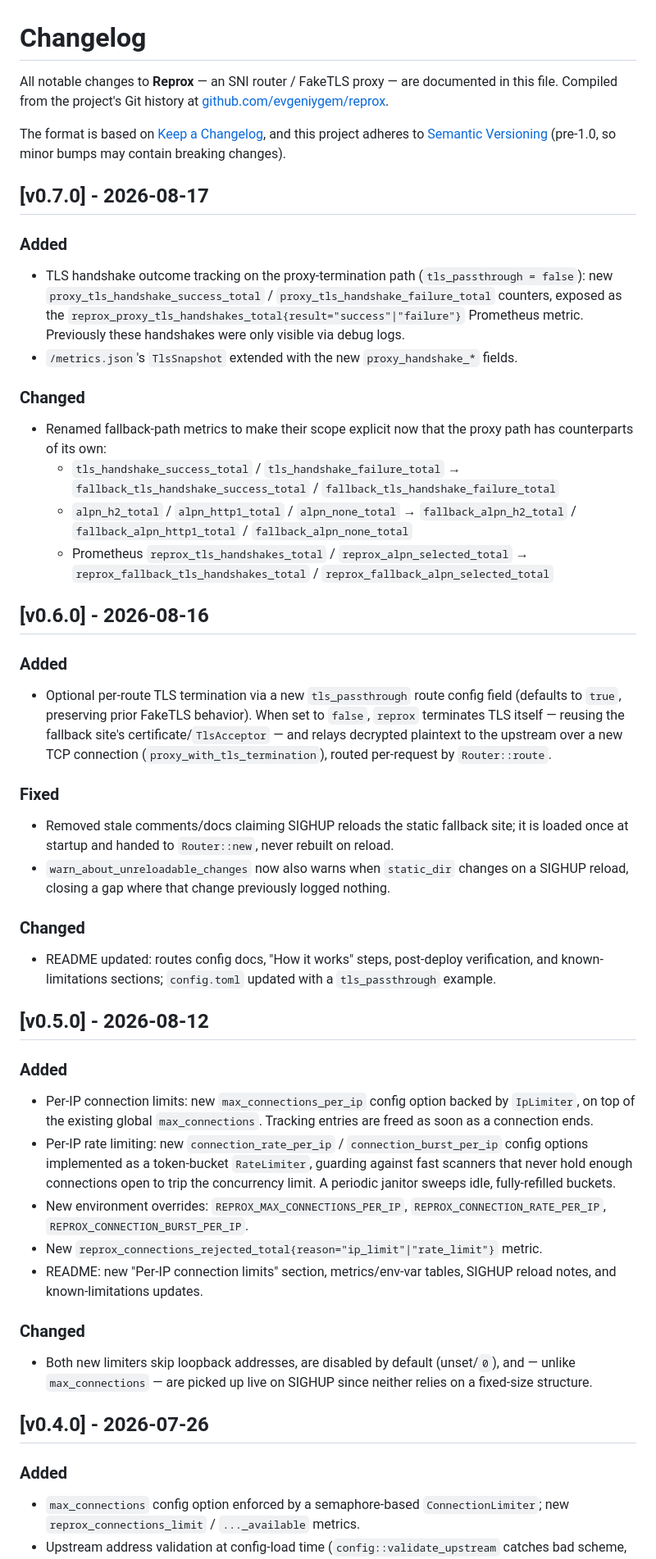
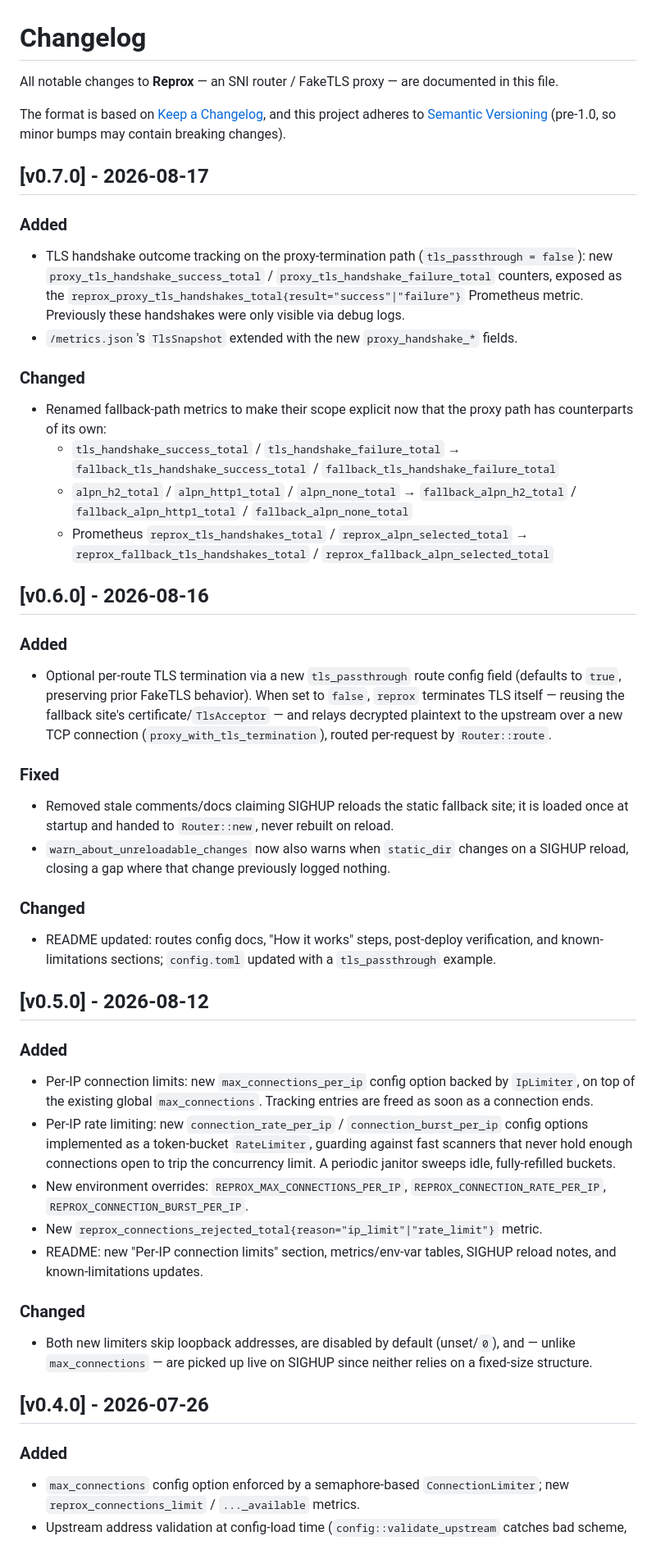
Before and after one commit to evgeniygem/reprox, a Markdown page: CHANGELOG.md, the part around one of its changes. Shown at 82% size. GitHub-like rendering.

```diff
--- a/CHANGELOG.md
+++ b/CHANGELOG.md
@@ -1,8 +1,7 @@
 # Changelog
 
 All notable changes to **Reprox** — an SNI router / FakeTLS proxy — are documented
-in this file. Compiled from the project's Git history at
-[github.com/evgeniygem/reprox](https://github.com/evgeniygem/reprox).
+in this file.
 
 The format is based on [Keep a Changelog](https://keepachangelog.com/en/1.0.0/),
 and this project adheres to [Semantic Versioning](https://semver.org/) (pre-1.0,
@@ -11,6 +10,7 @@ so minor bumps may contain breaking changes).
 ## [v0.7.0] - 2026-08-17
 
 ### Added
+
 - TLS handshake outcome tracking on the proxy-termination path (`tls_passthrough = false`):
   new `proxy_tls_handshake_success_total` / `proxy_tls_handshake_failure_total`
   counters, exposed as the `reprox_proxy_tls_handshakes_total{result="success"|"failure"}`
@@ -18,18 +18,20 @@ so minor bumps may contain breaking changes).
 - `/metrics.json`'s `TlsSnapshot` extended with the new `proxy_handshake_*` fields.
 
 ### Changed
+
 - Renamed fallback-path metrics to make their scope explicit now that the proxy
   path has counterparts of its own:
-  - `tls_handshake_success_total` / `tls_handshake_failure_total` →
-    `fallback_tls_handshake_success_total` / `fallback_tls_handshake_failure_total`
-  - `alpn_h2_total` / `alpn_http1_total` / `alpn_none_total` →
-    `fallback_alpn_h2_total` / `fallback_alpn_http1_total` / `fallback_alpn_none_total`
-  - Prometheus `reprox_tls_handshakes_total` / `reprox_alpn_selected_total` →
-    `reprox_fallback_tls_handshakes_total` / `reprox_fallback_alpn_selected_total`
+    - `tls_handshake_success_total` / `tls_handshake_failure_total` →
+      `fallback_tls_handshake_success_total` / `fallback_tls_handshake_failure_total`
+    - `alpn_h2_total` / `alpn_http1_total` / `alpn_none_total` →
+      `fallback_alpn_h2_total` / `fallback_alpn_http1_total` / `fallback_alpn_none_total`
+    - Prometheus `reprox_tls_handshakes_total` / `reprox_alpn_selected_total` →
+      `reprox_fallback_tls_handshakes_total` / `reprox_fallback_alpn_selected_total`
 
 ## [v0.6.0] - 2026-08-16
 
 ### Added
+
 - Optional per-route TLS termination via a new `tls_passthrough` route config
   field (defaults to `true`, preserving prior FakeTLS behavior). When set to
   `false`, `reprox` terminates TLS itself — reusing the fallback site's
@@ -38,6 +40,7 @@ so minor bumps may contain breaking changes).
   by `Router::route`.
 
 ### Fixed
+
 - Removed stale comments/docs claiming SIGHUP reloads the static fallback
   site; it is loaded once at startup and handed to `Router::new`, never
   rebuilt on reload.
@@ -46,6 +49,7 @@ so minor bumps may contain breaking changes).
   nothing.
 
 ### Changed
+
 - README updated: routes config docs, "How it works" steps, post-deploy
   verification, and known-limitations sections; `config.toml` updated with a
   `tls_passthrough` example.
@@ -53,6 +57,7 @@ so minor bumps may contain breaking changes).
 ## [v0.5.0] - 2026-08-12
 
 ### Added
+
 - Per-IP connection limits: new `max_connections_per_ip` config option backed
   by `IpLimiter`, on top of the existing global `max_connections`. Tracking
   entries are freed as soon as a connection ends.
@@ -67,6 +72,7 @@ so minor bumps may contain breaking changes).
   SIGHUP reload notes, and known-limitations updates.
 
 ### Changed
+
 - Both new limiters skip loopback addresses, are disabled by default
   (unset/`0`), and — unlike `max_connections` — are picked up live on SIGHUP
   since neither relies on a fixed-size structure.
@@ -74,6 +80,7 @@ so minor bumps may contain breaking changes).
 ## [v0.4.0] - 2026-07-26
 
 ### Added
+
 - `max_connections` config option enforced by a semaphore-based
   `ConnectionLimiter`; new `reprox_connections_limit` / `..._available` metrics.
 - Upstream address validation at config-load time (`config::validate_upstream`
```
Also changed, not shown: other parts of CHANGELOG.md (+7 -9 lines).
